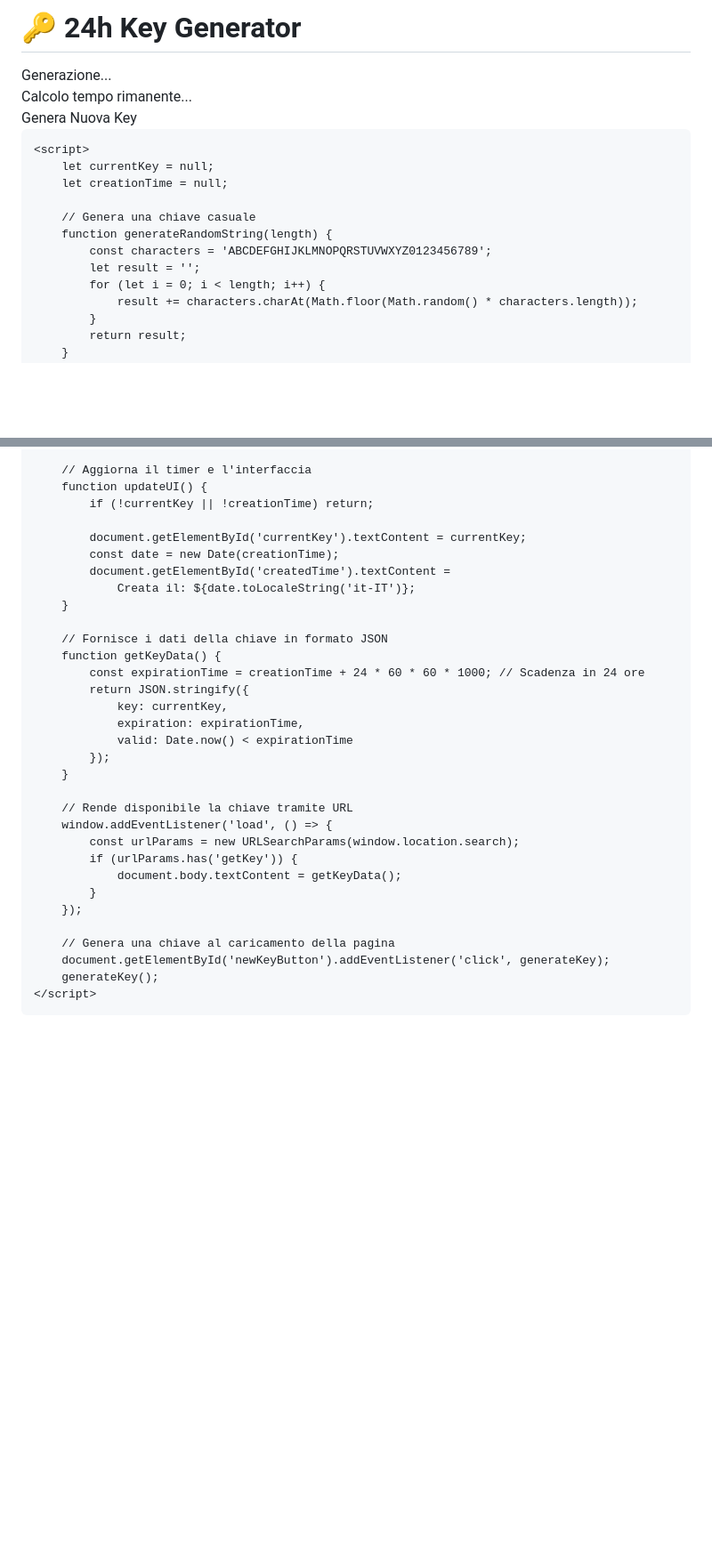
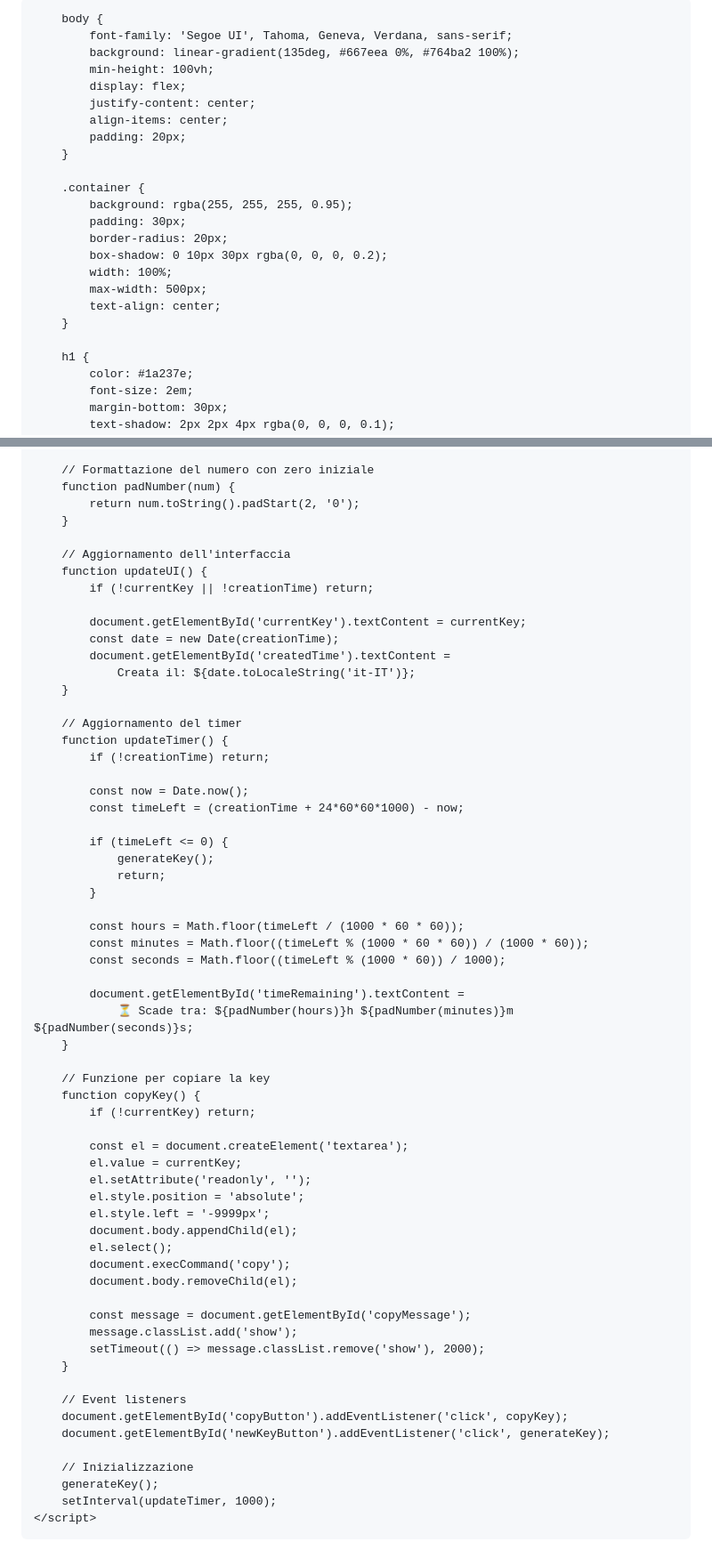
Before and after one commit to EnderFiree/index.html, a Markdown page: README.md, 2 parts joined by grey strips. Shown at 89% size. GitHub-like rendering; blank space fills up the shorter version.

```diff
--- a/README.md
+++ b/README.md
@@ -5,12 +5,12 @@
     <meta name="viewport" content="width=device-width, initial-scale=1.0">
     <title>24h Key Generator</title>
     <style>
-        /* Stili esistenti (rimangono invariati) */
         * {
             margin: 0;
             padding: 0;
             box-sizing: border-box;
         }
+
         body {
             font-family: 'Segoe UI', Tahoma, Geneva, Verdana, sans-serif;
             background: linear-gradient(135deg, #667eea 0%, #764ba2 100%);
@@ -20,6 +20,7 @@
             align-items: center;
             padding: 20px;
         }
+
         .container {
             background: rgba(255, 255, 255, 0.95);
             padding: 30px;
@@ -29,6 +30,7 @@
             max-width: 500px;
             text-align: center;
         }
+
         h1 {
             color: #1a237e;
             font-size: 2em;
@@ -73,6 +167,11 @@
         }
 
-        // Aggiorna il timer e l'interfaccia
+        // Formattazione del numero con zero iniziale
+        function padNumber(num) {
+            return num.toString().padStart(2, '0');
+        }
+
+        // Aggiornamento dell'interfaccia
         function updateUI() {
             if (!currentKey || !creationTime) return;
 
@@ -82,27 +181,52 @@
                 Creata il: ${date.toLocaleString('it-IT')};
         }
 
-        // Fornisce i dati della chiave in formato JSON
-        function getKeyData() {
-            const expirationTime = creationTime + 24 * 60 * 60 * 1000; // Scadenza in 24 ore
-            return JSON.stringify({
-                key: currentKey,
-                expiration: expirationTime,
-                valid: Date.now() < expirationTime
-            });
+        // Aggiornamento del timer
+        function updateTimer() {
+            if (!creationTime) return;
+
+            const now = Date.now();
+            const timeLeft = (creationTime + 24*60*60*1000) - now;
+
+            if (timeLeft <= 0) {
+                generateKey();
+                return;
+            }
+
+            const hours = Math.floor(timeLeft / (1000 * 60 * 60));
+            const minutes = Math.floor((timeLeft % (1000 * 60 * 60)) / (1000 * 60));
+            const seconds = Math.floor((timeLeft % (1000 * 60)) / 1000);
+
+            document.getElementById('timeRemaining').textContent =
+                ⏳ Scade tra: ${padNumber(hours)}h ${padNumber(minutes)}m ${padNumber(seconds)}s;
         }
 
-        // Rende disponibile la chiave tramite URL
-        window.addEventListener('load', () => {
-            const urlParams = new URLSearchParams(window.location.search);
-            if (urlParams.has('getKey')) {
-                document.body.textContent = getKeyData();
-            }
-        });
+        // Funzione per copiare la key
+        function copyKey() {
+            if (!currentKey) return;
 
-        // Genera una chiave al caricamento della pagina
+            const el = document.createElement('textarea');
+            el.value = currentKey;
+            el.setAttribute('readonly', '');
+            el.style.position = 'absolute';
+            el.style.left = '-9999px';
+            document.body.appendChild(el);
+            el.select();
+            document.execCommand('copy');
+            document.body.removeChild(el);
+
+            const message = document.getElementById('copyMessage');
+            message.classList.add('show');
+            setTimeout(() => message.classList.remove('show'), 2000);
+        }
+
+        // Event listeners
+        document.getElementById('copyButton').addEventListener('click', copyKey);
         document.getElementById('newKeyButton').addEventListener('click', generateKey);
+
+        // Inizializzazione
         generateKey();
+        setInterval(updateTimer, 1000);
     </script>
 </body>
 </html>
```
Also changed, not shown: other parts of README.md (+96 -4 lines).
